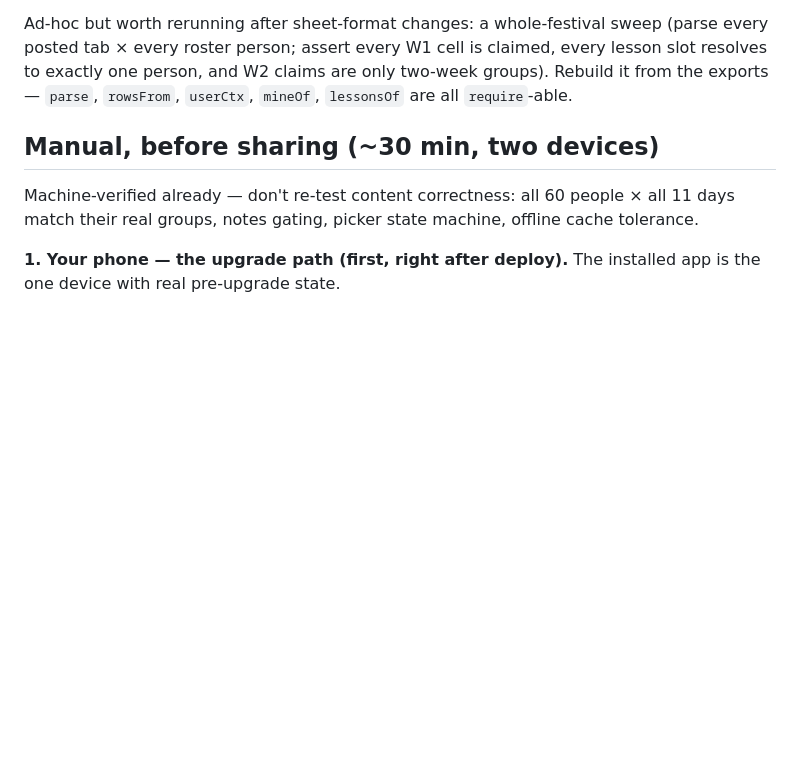
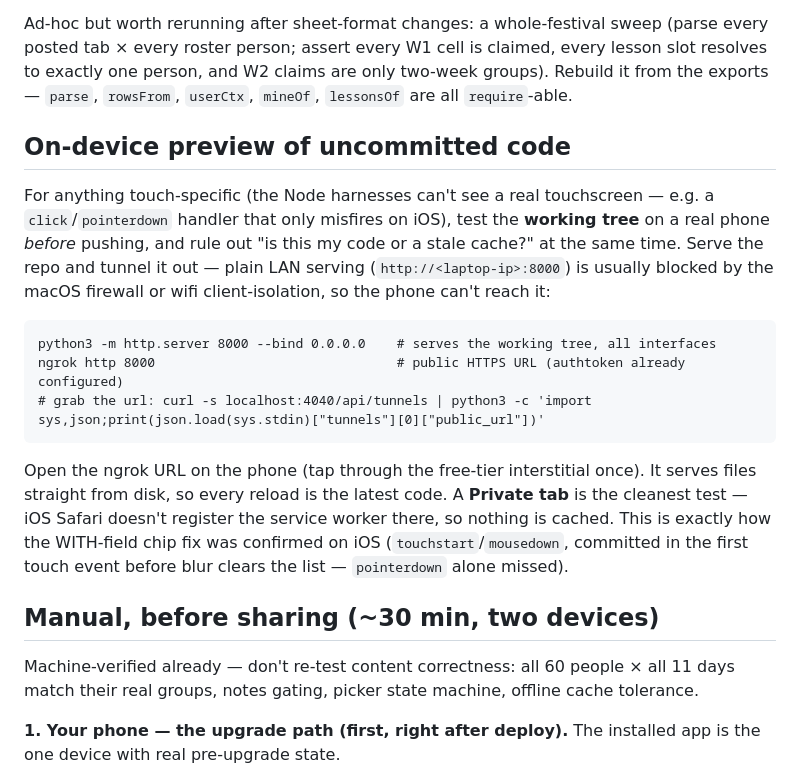
Before and after one commit to jsundram/AKM, a Markdown page: TESTING.md, the part around the change. Rendered like a GitHub page; blank space fills up the shorter version.

Commit message:
Testing: note the ngrok on-device preview for uncommitted / touch-specific code
Records how the WITH-field touch fix was verified — serve the working tree and
tunnel it (LAN serving is blocked by the firewall / wifi isolation), test in a
private tab so no service worker caches it. The Node harnesses can't see a real
touchscreen, so this is the way to catch iOS-only touch bugs before pushing.

Co-Authored-By: Claude Opus 4.8 <noreply@anthropic.com>
Claude-Session: https://claude.ai/code/session_01QpLCAp9XXV9p211XgDMLC9

````diff
--- a/TESTING.md
+++ b/TESTING.md
@@ -30,6 +30,26 @@ Ad-hoc but worth rerunning after sheet-format changes: a whole-festival sweep (p
 posted tab × every roster person; assert every W1 cell is claimed, every lesson slot resolves
 to exactly one person, and W2 claims are only two-week groups). Rebuild it from the exports —
 `parse`, `rowsFrom`, `userCtx`, `mineOf`, `lessonsOf` are all `require`-able.
+
+## On-device preview of uncommitted code
+
+For anything touch-specific (the Node harnesses can't see a real touchscreen — e.g. a
+`click`/`pointerdown` handler that only misfires on iOS), test the **working tree** on a
+real phone *before* pushing, and rule out "is this my code or a stale cache?" at the same
+time. Serve the repo and tunnel it out — plain LAN serving (`http://<laptop-ip>:8000`) is
+usually blocked by the macOS firewall or wifi client-isolation, so the phone can't reach it:
+
+```
+python3 -m http.server 8000 --bind 0.0.0.0    # serves the working tree, all interfaces
+ngrok http 8000                               # public HTTPS URL (authtoken already configured)
+# grab the url: curl -s localhost:4040/api/tunnels | python3 -c 'import sys,json;print(json.load(sys.stdin)["tunnels"][0]["public_url"])'
+```
+
+Open the ngrok URL on the phone (tap through the free-tier interstitial once). It serves
+files straight from disk, so every reload is the latest code. A **Private tab** is the
+cleanest test — iOS Safari doesn't register the service worker there, so nothing is cached.
+This is exactly how the WITH-field chip fix was confirmed on iOS (`touchstart`/`mousedown`,
+committed in the first touch event before blur clears the list — `pointerdown` alone missed).
 
 ## Manual, before sharing (~30 min, two devices)
 
````
